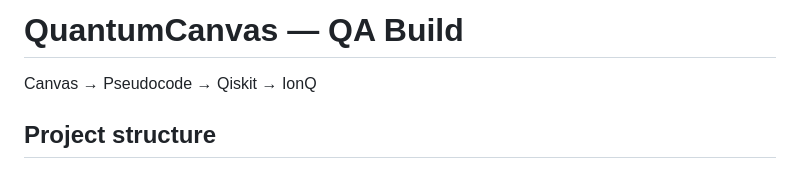
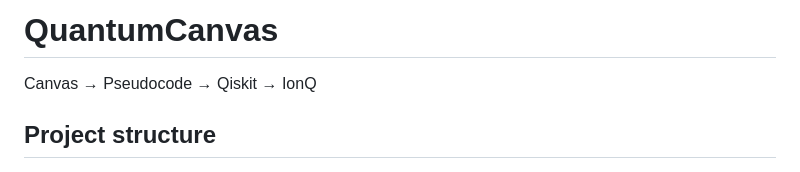
Before and after one commit to ShivaniDM/QuantumCanvas, a Markdown page: README.md, the part around the change. Drawn GitHub-style.

```diff
--- a/README.md
+++ b/README.md
@@ -1,4 +1,4 @@
-# QuantumCanvas — QA Build
+# QuantumCanvas
 
 Canvas → Pseudocode → Qiskit → IonQ
 
```
